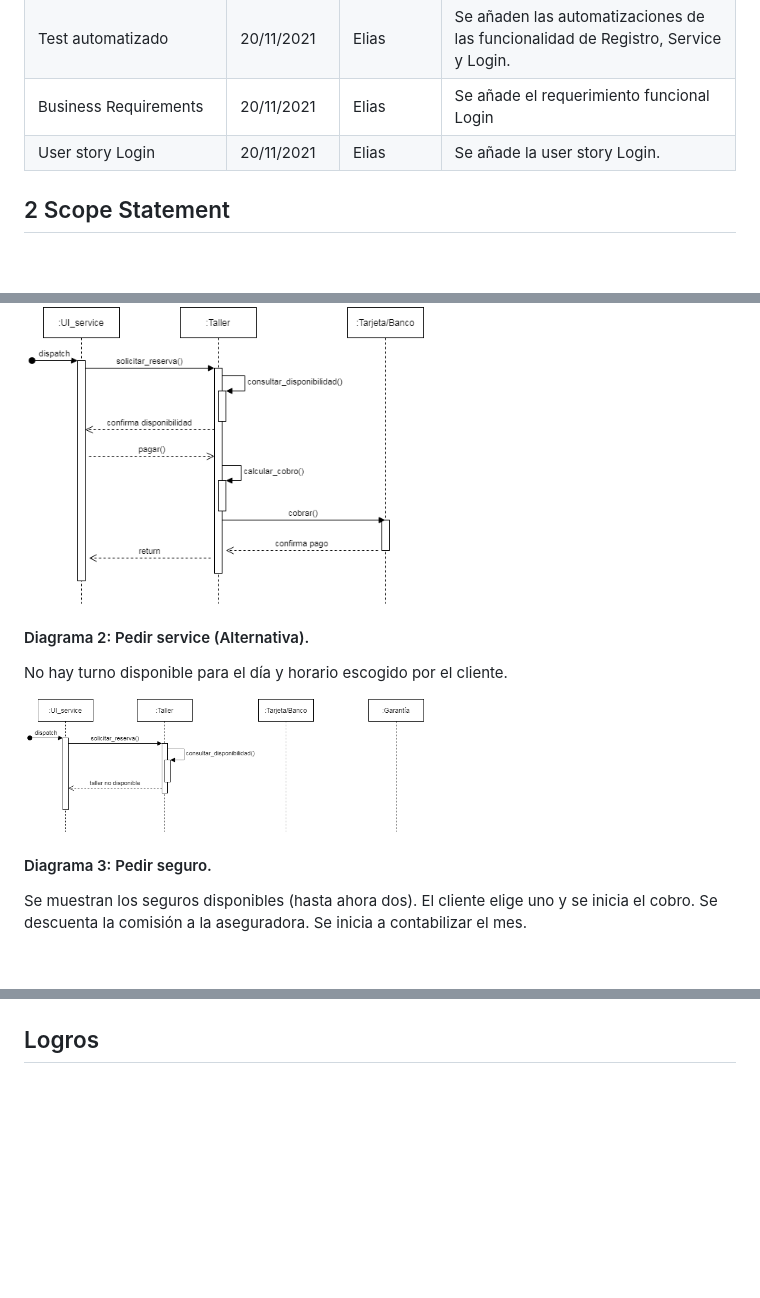
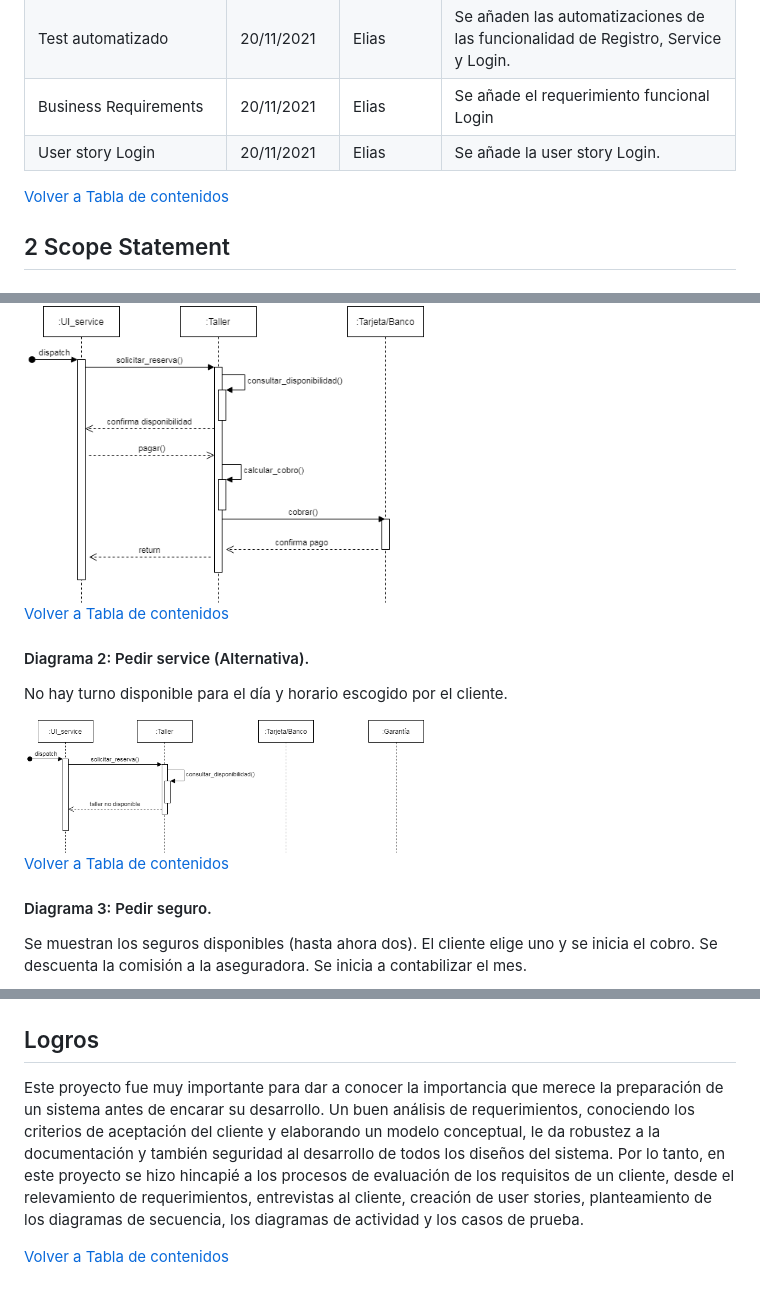
Before and after one commit to elez95/Web-Concesionaria, a Markdown page: README.md, 3 parts joined by grey strips. GitHub-like rendering; blank space fills up the shorter version.

```diff
--- a/README.md
+++ b/README.md
@@ -126,6 +126,8 @@ El siguiente documento presenta el análisis de requerimientos de la solicitud d
 
 </table>
 
+[Volver a Tabla de contenidos](#tabla-de-contenidos)
+
 ## 2 Scope Statement
 
 ### 2.1 Project Description/Objectives
@@ -680,11 +702,15 @@ Se consulta si hay un día y horario disponible para la reserva escogida por el
 
 <img src="https://github.com/elez95/Web-Concesionaria/blob/main/imagenes-readme/Funcionalidad_2_Pedir_service.drawio.png" width = "400">
 
+[Volver a Tabla de contenidos](#tabla-de-contenidos)
+
 #### Diagrama 2: Pedir service (Alternativa).
 
 No hay turno disponible para el día y horario escogido por el cliente.
 
 <img src="https://github.com/elez95/Web-Concesionaria/blob/main/imagenes-readme/Funcionalidad_2_Alternativa.drawio.png" width = "400">
+
+[Volver a Tabla de contenidos](#tabla-de-contenidos)
 
 #### Diagrama 3: Pedir seguro.
 
@@ -736,2 +780,6 @@ Todos los casos de prueba fuerons adjuntados en un archivo Excel.
 
 ## Logros
+
+Este proyecto fue muy importante para dar a conocer la importancia que merece la preparación de un sistema antes de encarar su desarrollo. Un buen análisis de requerimientos, conociendo los criterios de aceptación del cliente y elaborando un modelo conceptual, le da robustez a la documentación y también seguridad al desarrollo de todos los diseños del sistema. Por lo tanto, en este proyecto se hizo hincapié a los procesos de evaluación de los requisitos de un cliente, desde el relevamiento de requerimientos, entrevistas al cliente, creación de user stories, planteamiento de los diagramas de secuencia, los diagramas de actividad y los casos de prueba.
+
+[Volver a Tabla de contenidos](#tabla-de-contenidos)
```
Also changed, not shown: other parts of README.md (+43 -5 lines).
